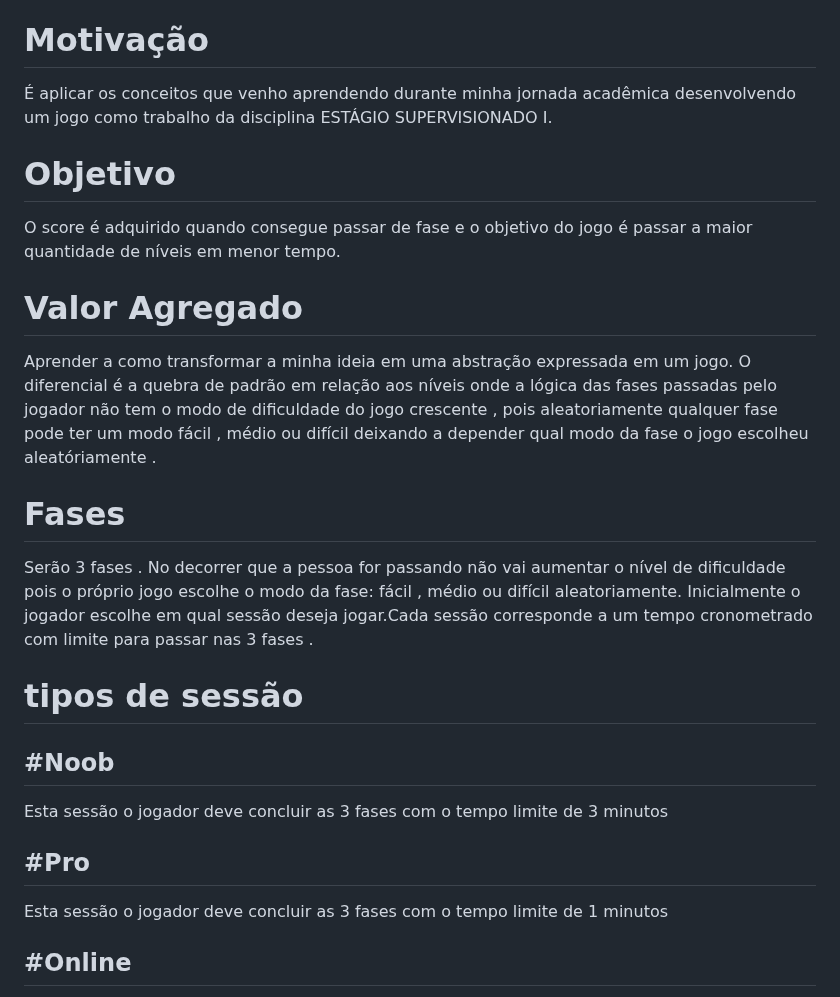
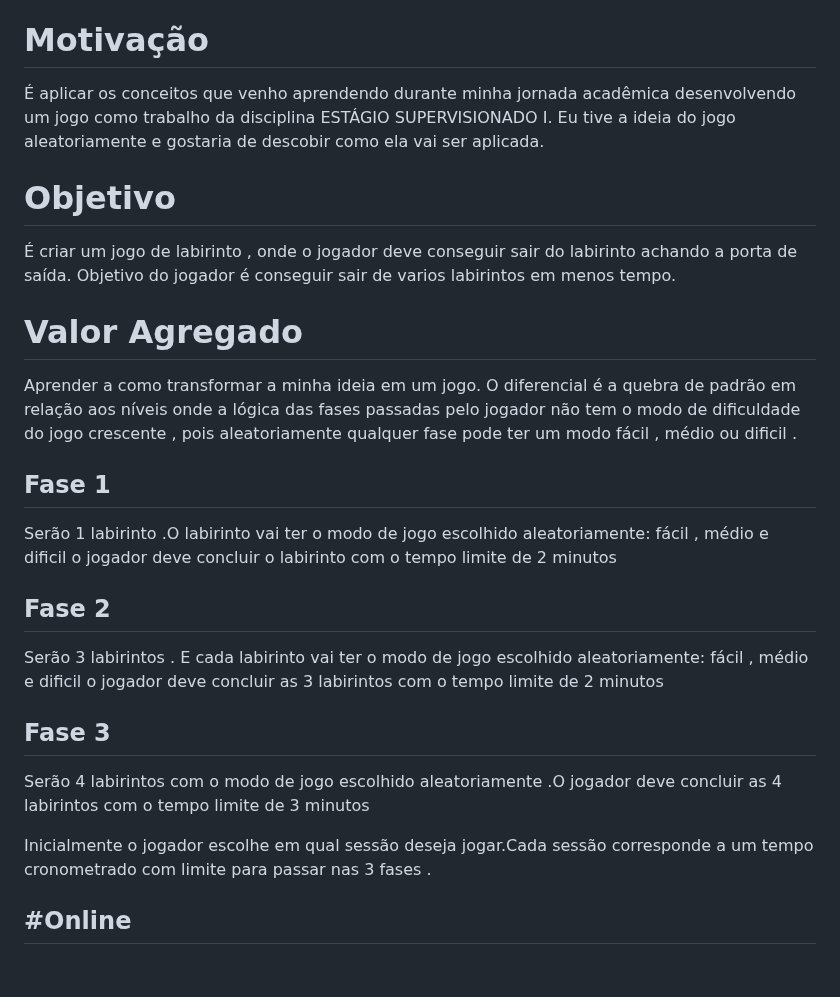
Before and after one commit to ThiagoMassenoMaciel/From-The-Ashes.github.io, a Markdown page: README.md, the part around the change. Rendered like a GitHub page; blank space fills up the shorter version.

```diff
--- a/README.md
+++ b/README.md
@@ -4,28 +4,30 @@
 
 # Motivação
 
-É aplicar os conceitos que venho aprendendo durante minha jornada acadêmica desenvolvendo um jogo como trabalho da disciplina ESTÁGIO SUPERVISIONADO I.
+É aplicar os conceitos que venho aprendendo durante minha jornada acadêmica desenvolvendo um jogo como trabalho da disciplina ESTÁGIO SUPERVISIONADO I. Eu tive a ideia do jogo aleatoriamente e gostaria de descobir como ela vai ser aplicada.
 
 # Objetivo
 
-O score é adquirido quando consegue passar de fase e o objetivo do jogo é passar a maior quantidade de níveis em menor tempo.
+É criar um jogo de labirinto , onde o jogador deve conseguir sair do labirinto achando a porta de saída. Objetivo do jogador é conseguir sair de varios labirintos em menos tempo.
 
 # Valor Agregado
 
-Aprender a como transformar a minha ideia em uma abstração expressada em um jogo. O diferencial é a quebra de padrão em relação aos níveis onde a lógica das fases passadas pelo jogador
-não tem o modo de dificuldade do jogo crescente , pois aleatoriamente qualquer fase pode ter um modo fácil , médio ou difícil deixando a depender qual modo da fase o jogo escolheu
-aleatóriamente .
+Aprender a como transformar a minha ideia em um jogo. O diferencial é a quebra de padrão em relação aos níveis onde a lógica das fases passadas pelo jogador
+não tem o modo de dificuldade do jogo crescente , pois aleatoriamente qualquer fase pode ter um modo fácil , médio ou dificil .
 
-# Fases
-Serão 3 fases . No decorrer que a pessoa for passando não vai aumentar o nível de dificuldade pois o próprio jogo escolhe o modo da fase: fácil , médio ou difícil aleatoriamente.
+## Fase 1
+Serão 1 labirinto .O labirinto vai ter o modo de jogo escolhido aleatoriamente: fácil , médio e dificil
+o jogador deve concluir o labirinto com o tempo limite de 2 minutos
+
+## Fase 2
+Serão 3 labirintos . E cada labirinto vai ter o modo de jogo escolhido aleatoriamente: fácil , médio e dificil
+o jogador deve concluir as 3 labirintos com o tempo limite de 2 minutos
+
+## Fase 3
+Serão 4 labirintos com o modo de jogo escolhido aleatoriamente .O jogador deve concluir as 4 labirintos com o tempo limite de 3 minutos
+
 Inicialmente o jogador escolhe em qual sessão deseja jogar.Cada sessão corresponde a um tempo cronometrado com limite para passar nas 3 fases .
 
-# tipos de sessão
-## #Noob
-Esta sessão o jogador deve concluir as 3 fases com o tempo limite de 3 minutos
-
-## #Pro
-Esta sessão o jogador deve concluir as 3 fases com o tempo limite de 1 minutos
 
 ## #Online
 Esta sessão so vai ser da versao 2 do jogo .Aqui o jogador fica jogando até o tempo que ele quiser sem limite de fases predefinido e o tempo demorado vai aparecer num hanking comparando com outras pessoas . diferentes jogadores com diferentes tempo vai  ser hankeado . Ordem 1º é aquele que tiver o menor tempo e mais fases passadas
```
